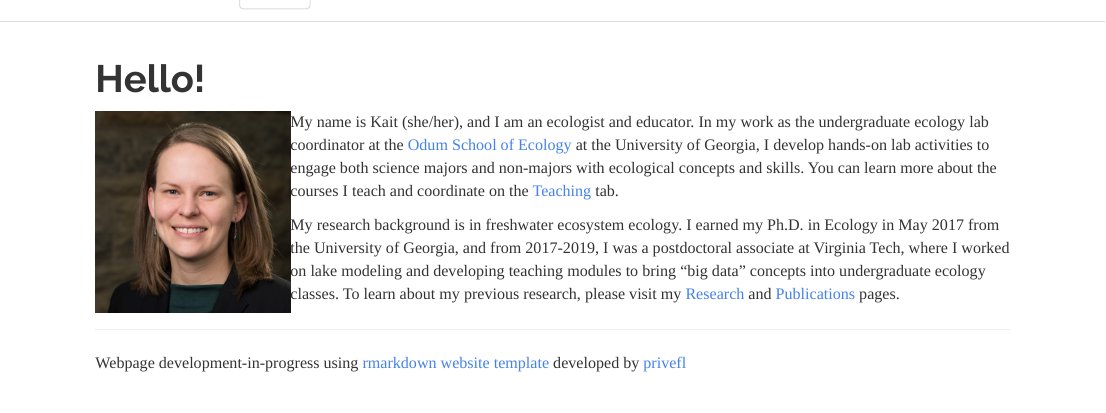
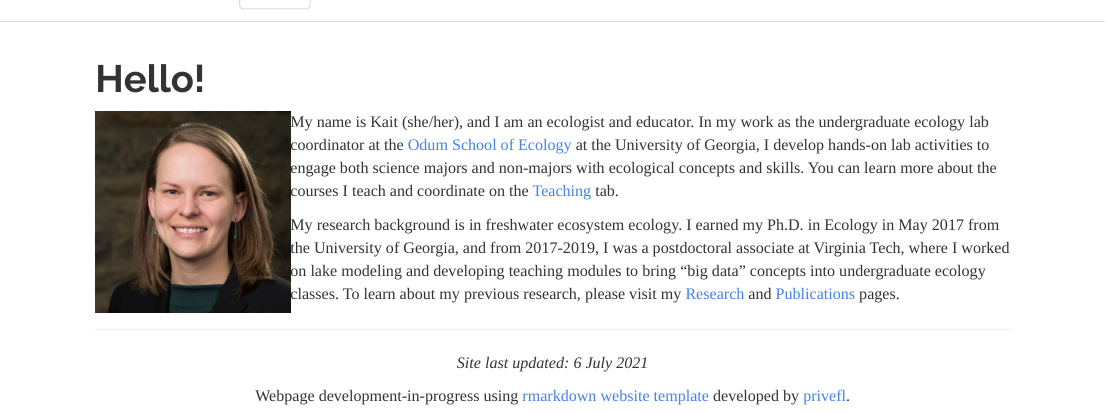
Before and after one commit to farrellkj2/farrellkj2.github.io, an R Markdown document (index.Rmd): the page in a window 1100 px wide, from its top. The pictures show the output file index.html that the author committed with the source, opened offline; library style sheets and scripts come from the installed R packages.

Commit message:
still messing with the index

```diff
--- a/index.Rmd
+++ b/index.Rmd
@@ -8,5 +8,8 @@ My name is Kait (she/her), and I am an ecologist and educator. In my work as the
 My research background is in freshwater ecosystem ecology. I earned my Ph.D. in Ecology in May 2017 from the University of Georgia, and from 2017-2019, I was a postdoctoral associate at Virginia Tech, where I worked on lake modeling and developing teaching modules to bring "big data" concepts into undergraduate ecology classes. To learn about my previous research, please visit my [Research](https://farrellkj2.github.io/research.html) and [Publications](https://farrellkj2.github.io/pubs.html) pages.
 
 ****
+<center>
+*Site last updated: 6 July 2021*
 
-Webpage development-in-progress using [rmarkdown website template](https://github.com/privefl/rmarkdown-website-template){target="_blank"} developed by [privefl](https://github.com/privefl){target="_blank"}
+Webpage development-in-progress using [rmarkdown website template](https://github.com/privefl/rmarkdown-website-template){target="_blank"} developed by [privefl](https://github.com/privefl){target="_blank"}.
+</center>
```
Also changed, not shown: index.html.
